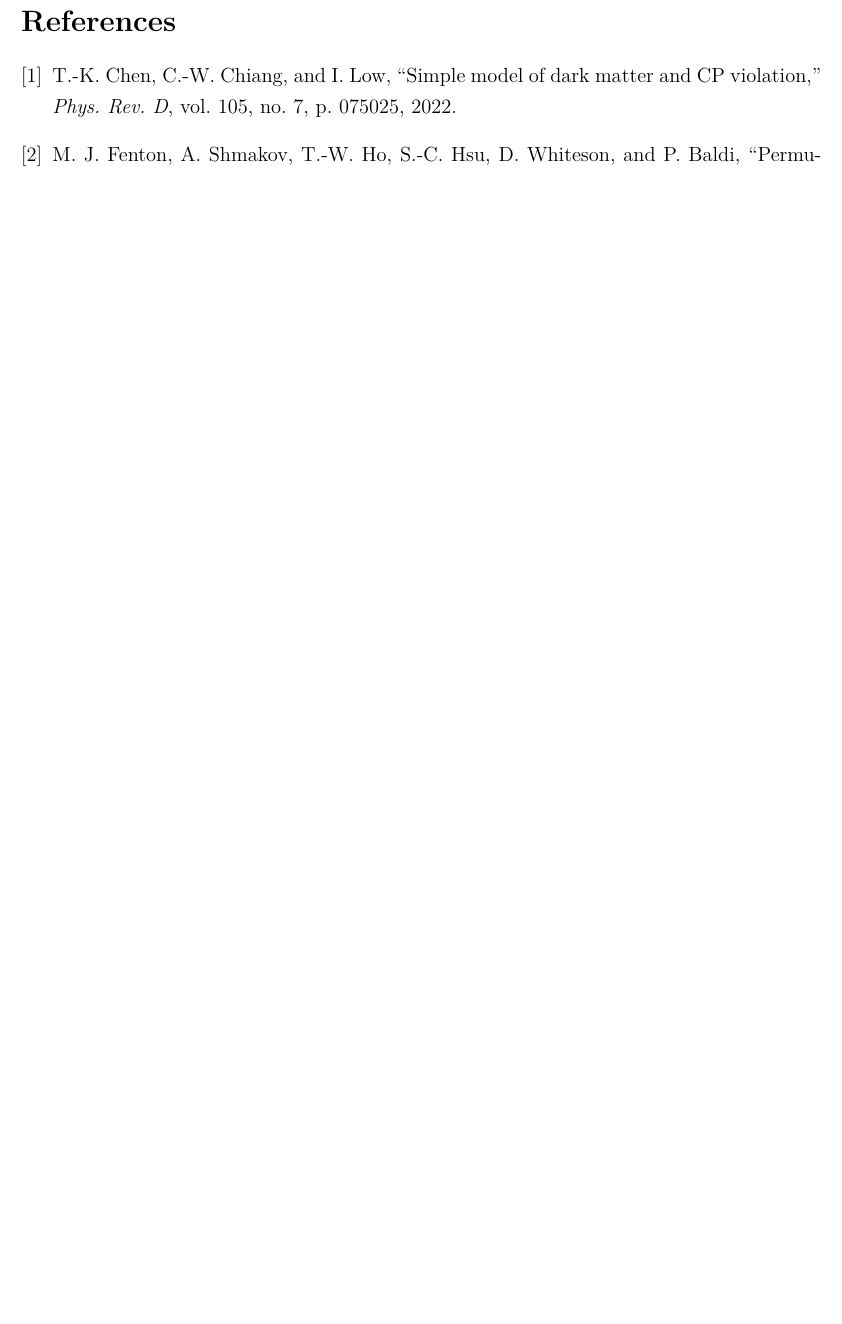
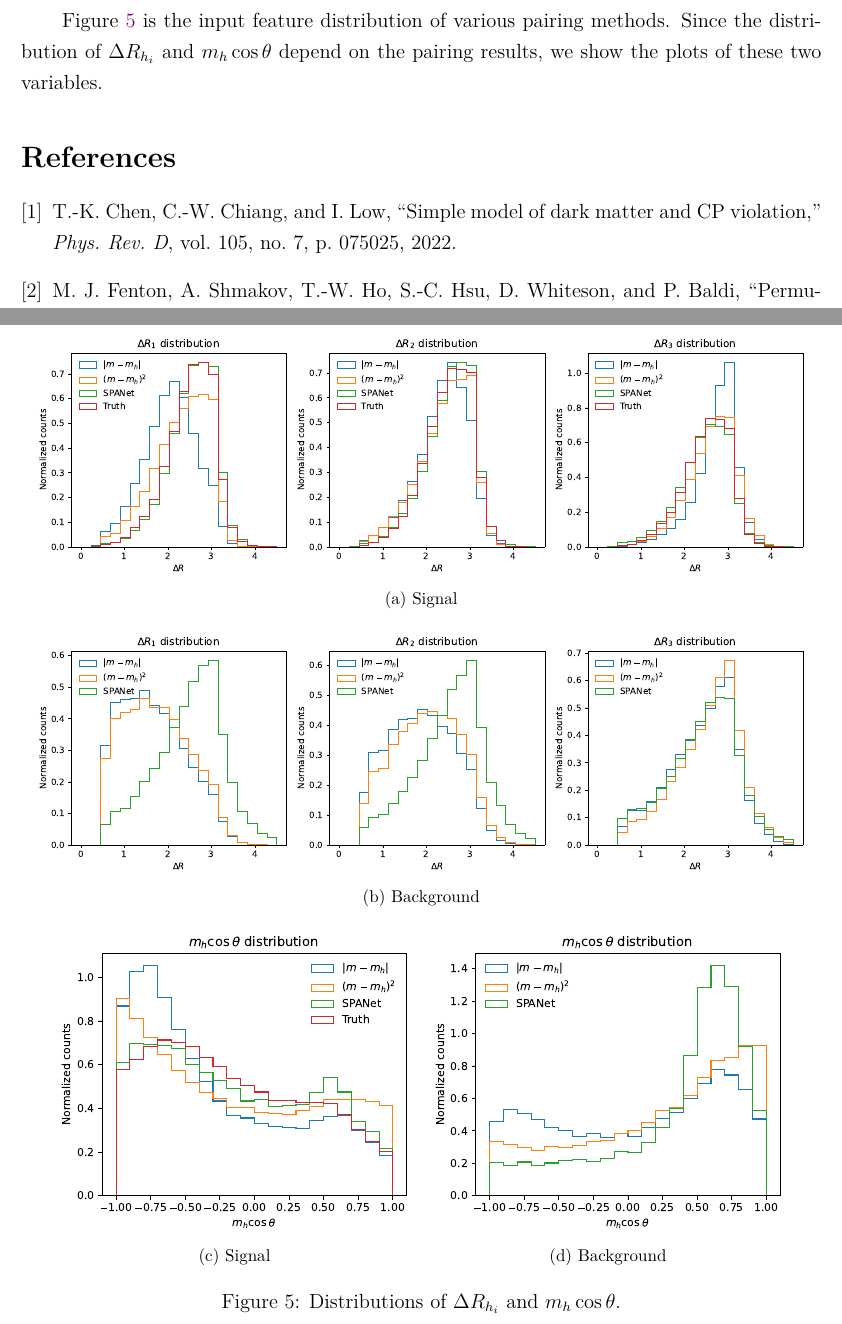
Before and after one commit to r10222035/3h6b_collider_study, a LaTeX document (Note/note.tex): part of page 34 of 34 before the commit and two parts of pages 32 and 35 of 36 after it, the two joined at a grey line, cut at the place of the change, the shorter picture padded with empty space. Compiled offline with XeLaTeX.

Commit message:
Note: Add the DNN inputs distribution of various pairing methods

```diff
--- a/Note/note.tex
+++ b/Note/note.tex
@@ -1215,6 +1219,25 @@
             \caption{Distributions of the DNN input features.}
             \label{fig:DNN_input_feature_2}
         \end{figure}
+
+        Figure~\ref{fig:DNN_input_feature_various_pairing_method} is the input feature distribution of various pairing methods. Since the distribution of $\Delta R_{h_i}$ and $m_{h} \cos\theta$ depend on the pairing results, we show the plots of these two variables.
+        \begin{figure}[htpb]
+            \centering
+            \subfloat[Signal]{
+                 \includegraphics[width=0.97\textwidth]{dR_distribution_signal.pdf}
+            } \\
+            \subfloat[Background]{
+                 \includegraphics[width=0.97\textwidth]{dR_distribution_background.pdf}
+            } \\
+            \subfloat[Signal]{
+                 \includegraphics[width=0.45\textwidth]{mhCostheta_distribution_signal.pdf}
+            }
+            \subfloat[Background]{
+                 \includegraphics[width=0.45\textwidth]{mhCostheta_distribution_background.pdf}
+            } \\
+            \caption{Distributions of $\Delta R_{h_i}$ and $m_{h} \cos\theta$.}
+            \label{fig:DNN_input_feature_various_pairing_method}
+        \end{figure}
     % subsection input_features (end)
 % section dnn_classifier (end)
 \bibliographystyle{ieeetr}
```
Also changed, not shown: Note/note.pdf, Note/note.tex (10 more changed lines).
